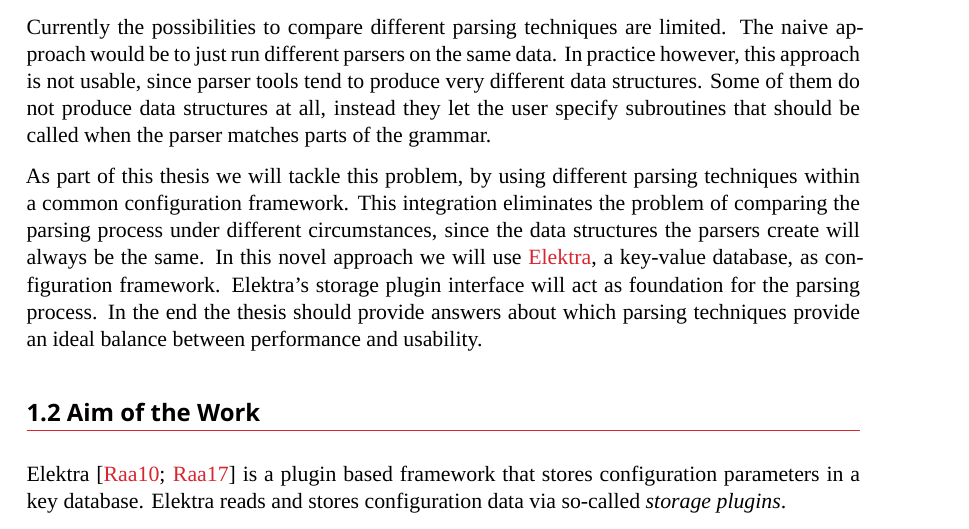
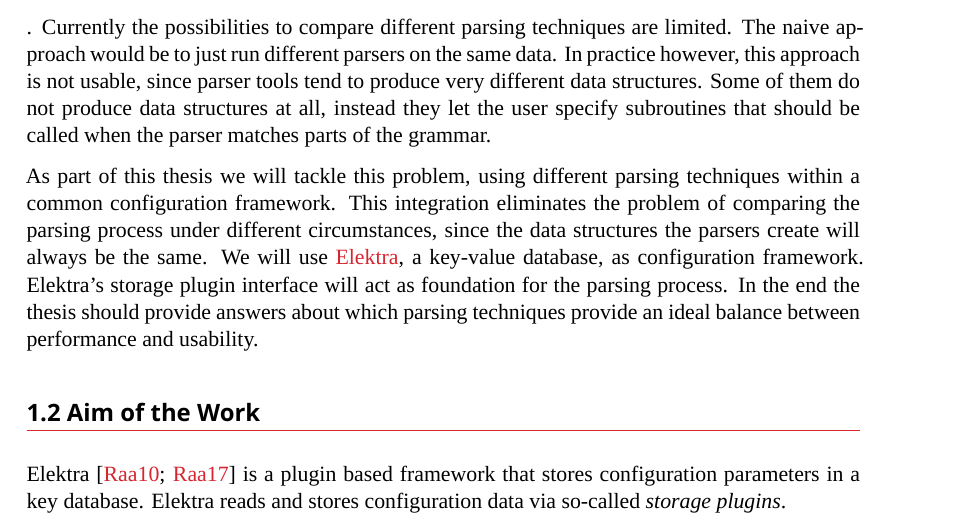
Before and after one commit to sanssecours/Configuration-File-Parsing, a LaTeX thesis (Thesis.tex, which reads Chapters/Introduction.tex): part of page 6 of 32, cut so that both start at the same text. Compiled offline with XeLaTeX; a missing font is replaced by an installed copy or a similar font; a LaTeX package or settings file that is missing is left out.

Commit message:
Introduction: Rephrase minor part of text

```diff
--- a/Chapters/Introduction.tex
+++ b/Chapters/Introduction.tex
@@ -21,9 +21,9 @@ Just like people disagree about the “best” configuration format, there is cu
   \item Hand-written parsers~\cite{myers2008cparser, bendersky2012clang}
 \end{itemize}
 
-Currently the possibilities to compare different parsing techniques are limited. The naive approach would be to just run different parsers on the same data. In practice however, this approach is not usable, since parser tools tend to produce very different data structures. Some of them do not produce data structures at all, instead they let the user specify subroutines that should be called when the parser matches parts of the grammar.
+. Currently the possibilities to compare different parsing techniques are limited. The naive approach would be to just run different parsers on the same data. In practice however, this approach is not usable, since parser tools tend to produce very different data structures. Some of them do not produce data structures at all, instead they let the user specify subroutines that should be called when the parser matches parts of the grammar.
 
-As part of this thesis we will tackle this problem, by using different parsing techniques within a common configuration framework. This integration eliminates the problem of comparing the parsing process under different circumstances, since the data structures the parsers create will always be the same. In this novel approach we will use \href{http://web.libelektra.org}{Elektra}, a key-value database, as configuration framework. Elektra’s storage plugin interface will act as foundation for the parsing process. In the end the thesis should provide answers about which parsing techniques provide an ideal balance between performance and usability.
+As part of this thesis we will tackle this problem, using different parsing techniques within a common configuration framework. This integration eliminates the problem of comparing the parsing process under different circumstances, since the data structures the parsers create will always be the same. We will use \href{http://web.libelektra.org}{Elektra}, a key-value database, as configuration framework. Elektra’s storage plugin interface will act as foundation for the parsing process. In the end the thesis should provide answers about which parsing techniques provide an ideal balance between performance and usability.
 
 \section{Aim of the Work}
 \label{sec:aim_of_the_work}
```
Also changed, not shown: Chapters/Introduction.tex (4 more changed lines).
